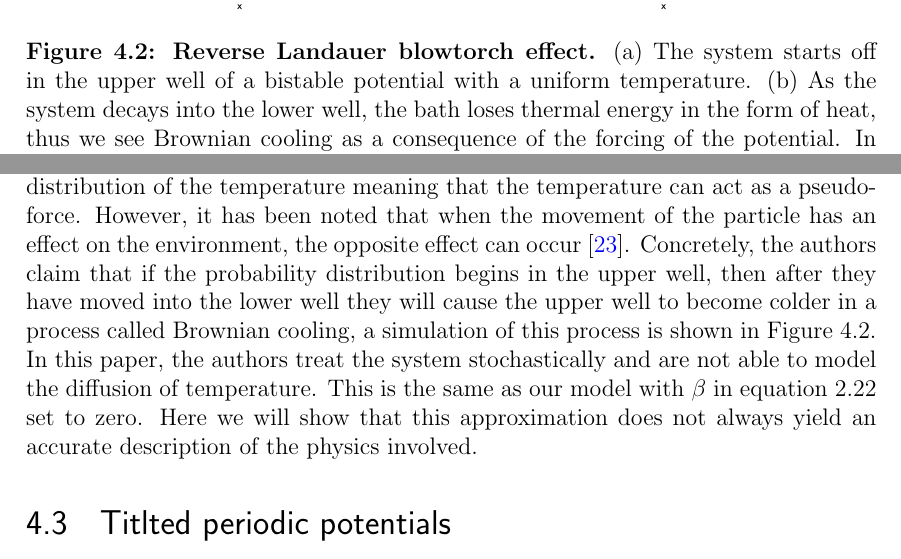
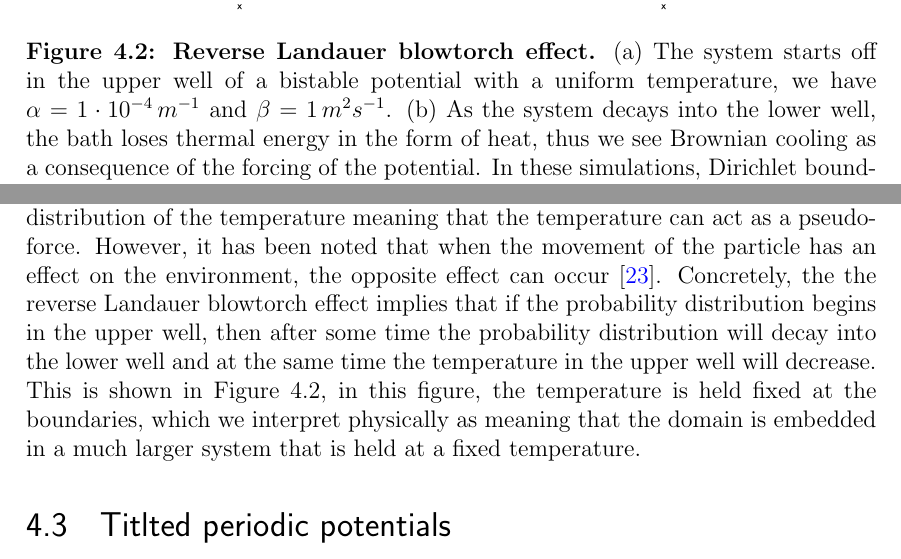
Before and after one commit to JackDevine/Honours2016, a LaTeX thesis (Thesis/Thesis.tex, which reads Thesis/Exploration.tex, Thesis/SettingUpTheSystem.tex): two parts of page 28 of 31, joined at a grey line, cut so that both start at the same text. The pictures show the PDF file Thesis/Thesis.pdf that the author committed with the source.

Commit message:
updated thesis

```diff
--- a/Thesis/Exploration.tex
+++ b/Thesis/Exploration.tex
@@ -95,5 +95,7 @@ We can also achieve this result numerically by starting the system off in the up
 \end{figure}
-As noted in ~\autoref{landauersBlowtorch}, the relative occupancy of wells depends on the spatial distribution of the temperature meaning that the temperature can act as a pseudo-force. However, it has been noted that when the movement of the particle has an effect on the environment, the opposite effect can occur \cite{DasDasBarikEtAl2015}. Concretely, the authors claim that if the probability distribution begins in the upper well, then after they have moved into the lower well they will cause the upper well to become colder in a process called Brownian cooling, a simulation of this process is shown in Figure \ref{fig:reverseBlowtorch}. In this paper, the authors treat the system stochastically and are not able to model the diffusion of temperature. This is the same as our model with $\beta$ in equation \ref{eqn:dimensionlessHeat} set to zero. One way ti quantify the reverse Landauer blowtorch effect is to
+As noted in ~\autoref{landauersBlowtorch}, the relative occupancy of wells depends on the spatial distribution of the temperature meaning that the temperature can act as a pseudo-force. However, it has been noted that when the movement of the particle has an effect on the environment, the opposite effect can occur \cite{DasDasBarikEtAl2015}. Concretely, the the reverse Landauer blowtorch effect implies that if the probability distribution begins in the upper well, then after some time the probability distribution will decay into the lower well and at the same time the temperature in the upper well will decrease. This is shown in Figure \ref{fig:reverseBlowtorch}, in this figure, the temperature is held fixed at the boundaries, which we interpret physically as meaning that the domain is embedded in a much larger system that is held at a fixed temperature.
+
+%they have moved into the lower well they will cause the upper well to become colder in a process called Brownian cooling, a simulation of this process is shown in Figure \ref{fig:reverseBlowtorch}. In this paper, the authors treat the system stochastically and are not able to model the diffusion of temperature. This is the same as our model with $\beta$ in equation \ref{eqn:dimensionlessHeat} set to zero.
 
 \section{Titlted periodic potentials}
 Tilted periodic potentials are very important in biology where they can be used to model molecular motors.
--- a/Thesis/SettingUpTheSystem.tex
+++ b/Thesis/SettingUpTheSystem.tex
@@ -123,4 +123,4 @@ Let $\hat{E}(t) = \frac{E(t)}{E_0}$, we have:
 \end{eqnarray}
 
 
-So our system depends on the parameters $\alpha$ and $\beta$ as well as the shape of the potential. Physically, $\alpha$ represents how much the particle interacts with the environment thermally and $\beta$ represents how quickly the temperature diffuses.
+So our system depends on the parameters $\alpha$ and $\beta$ as well as the shape of the potential. Physically, $\alpha$ represents how much the particle interacts with the environment thermally and $\beta$ represents how quickly the temperature diffuses. $\alpha$ has units $m^{-1}$ and $\beta$ has units $m^2 s^{-1}$
```
Also changed, not shown: Thesis/Thesis.pdf, Thesis/Exploration.tex (2 more changed lines), Thesis/SettingUpTheSystem.tex (2 more changed lines).
